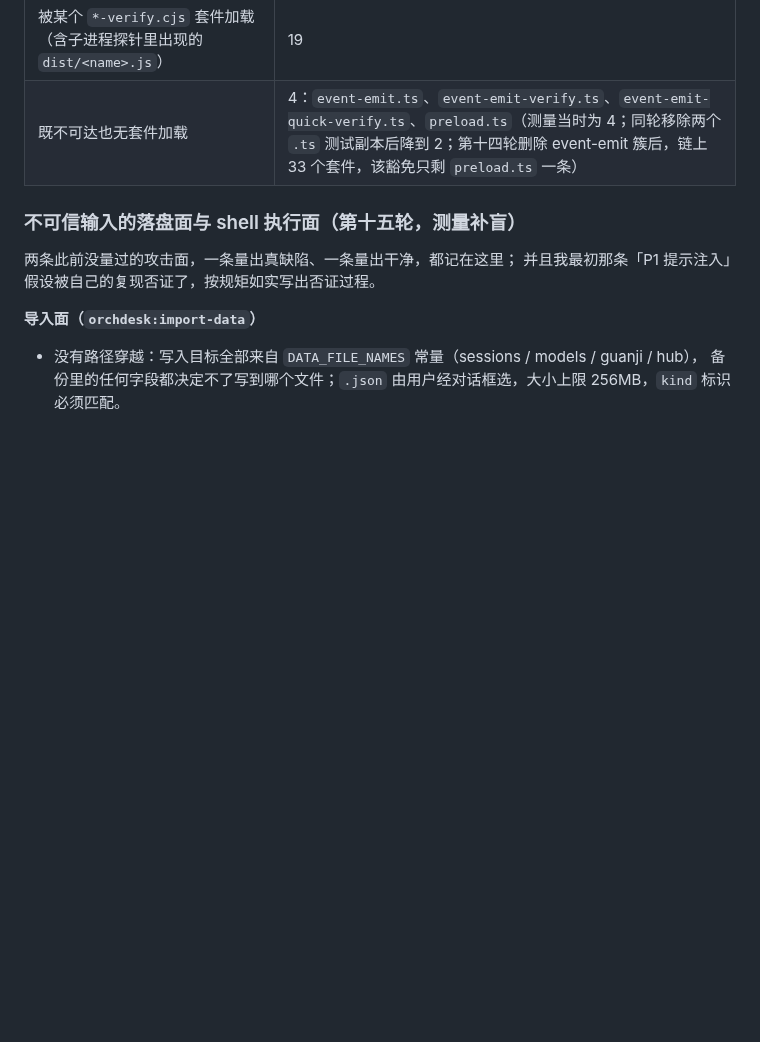
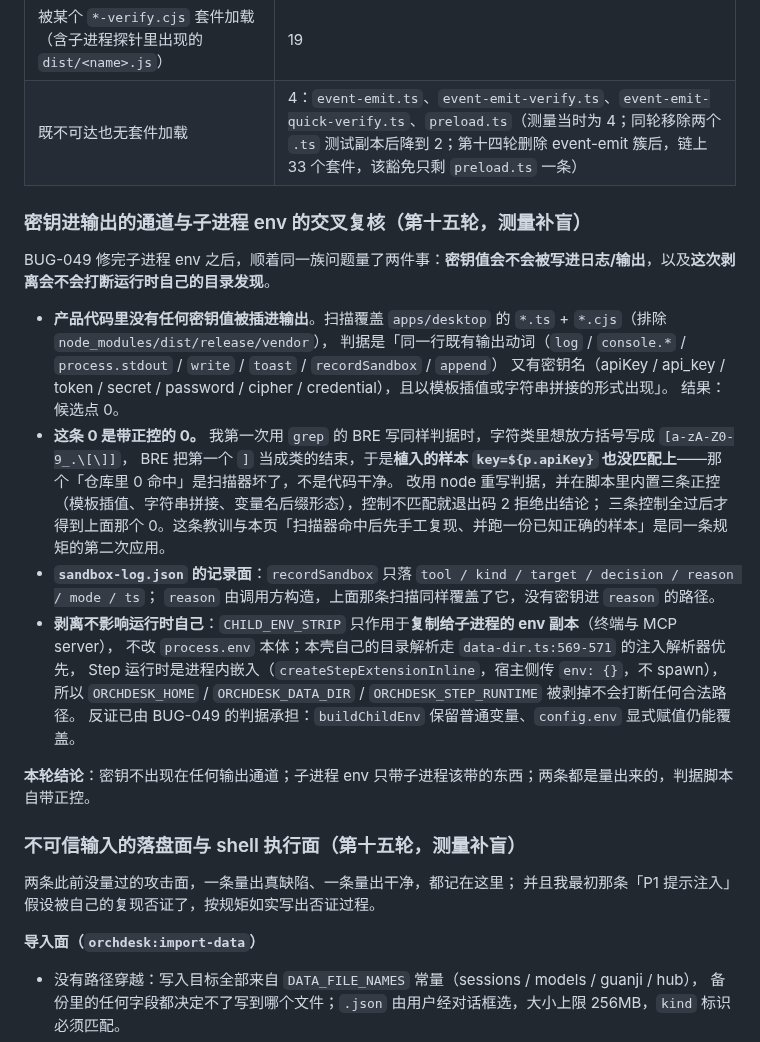
Before and after one commit to ra1nzzz/stepcode, a Markdown page: docs/40-质量/代码审阅-2026-10-01.md, the part around the change. GitHub-like rendering; blank space fills up the shorter version.

Commit message:
docs: 量完「密钥会不会被写进输出」——0 命中，且这个 0 是带三条正控的 0

```diff
--- a/docs/40-质量/代码审阅-2026-10-01.md
+++ b/docs/40-质量/代码审阅-2026-10-01.md
@@ -214,6 +214,28 @@ R5 那次扩面实验值得记：把验证套件纳入扫描后 7 条命中里 6
 | 既不可达也无套件加载 | 4：`event-emit.ts`、`event-emit-verify.ts`、`event-emit-quick-verify.ts`、`preload.ts`（测量当时为 4；同轮移除两个 `.ts` 测试副本后降到 2；第十四轮删除 event-emit 簇后，链上 33 个套件，该豁免只剩 `preload.ts` 一条） |
 
 
+### 密钥进输出的通道与子进程 env 的交叉复核（第十五轮，测量补盲）
+
+BUG-049 修完子进程 env 之后，顺着同一族问题量了两件事：**密钥值会不会被写进日志/输出**，以及**这次剥离会不会打断运行时自己的目录发现**。
+
+- **产品代码里没有任何密钥值被插进输出**。扫描覆盖 `apps/desktop` 的 `*.ts` + `*.cjs`（排除 `node_modules/dist/release/vendor`），
+  判据是「同一行既有输出动词（`log` / `console.*` / `process.stdout` / `write` / `toast` / `recordSandbox` / `append`）
+  又有密钥名（apiKey / api_key / token / secret / password / cipher / credential），且以模板插值或字符串拼接的形式出现」。
+  结果：候选点 0。
+- **这条 0 是带正控的 0。** 我第一次用 `grep` 的 BRE 写同样判据时，字符类里想放方括号写成 `[a-zA-Z0-9_.\[\]]`，
+  BRE 把第一个 `]` 当成类的结束，于是**植入的样本 `key=${p.apiKey}` 也没匹配上**——那个「仓库里 0 命中」是扫描器坏了，不是代码干净。
+  改用 node 重写判据，并在脚本里内置三条正控（模板插值、字符串拼接、变量名后缀形态），控制不匹配就退出码 2 拒绝出结论；
+  三条控制全过后才得到上面那个 0。这条教训与本页「扫描器命中后先手工复现、并跑一份已知正确的样本」是同一条规矩的第二次应用。
+- **`sandbox-log.json` 的记录面**：`recordSandbox` 只落 `tool / kind / target / decision / reason / mode / ts`；
+  `reason` 由调用方构造，上面那条扫描同样覆盖了它，没有密钥进 `reason` 的路径。
+- **剥离不影响运行时自己**：`CHILD_ENV_STRIP` 只作用于**复制给子进程的 env 副本**（终端与 MCP server），
+  不改 `process.env` 本体；本壳自己的目录解析走 `data-dir.ts:569-571` 的注入解析器优先，
+  Step 运行时是进程内嵌入（`createStepExtensionInline`，宿主侧传 `env: {}`，不 spawn），
+  所以 `ORCHDESK_HOME` / `ORCHDESK_DATA_DIR` / `ORCHDESK_STEP_RUNTIME` 被剥掉不会打断任何合法路径。
+  反证已由 BUG-049 的判据承担：`buildChildEnv` 保留普通变量、`config.env` 显式赋值仍能覆盖。
+
+**本轮结论**：密钥不出现在任何输出通道；子进程 env 只带子进程该带的东西；两条都是量出来的，判据脚本自带正控。
+
 ### 不可信输入的落盘面与 shell 执行面（第十五轮，测量补盲）
 
 两条此前没量过的攻击面，一条量出真缺陷、一条量出干净，都记在这里；
```
Also changed, not shown: docs/60-BUG/索引.md (+1 -1 lines).
